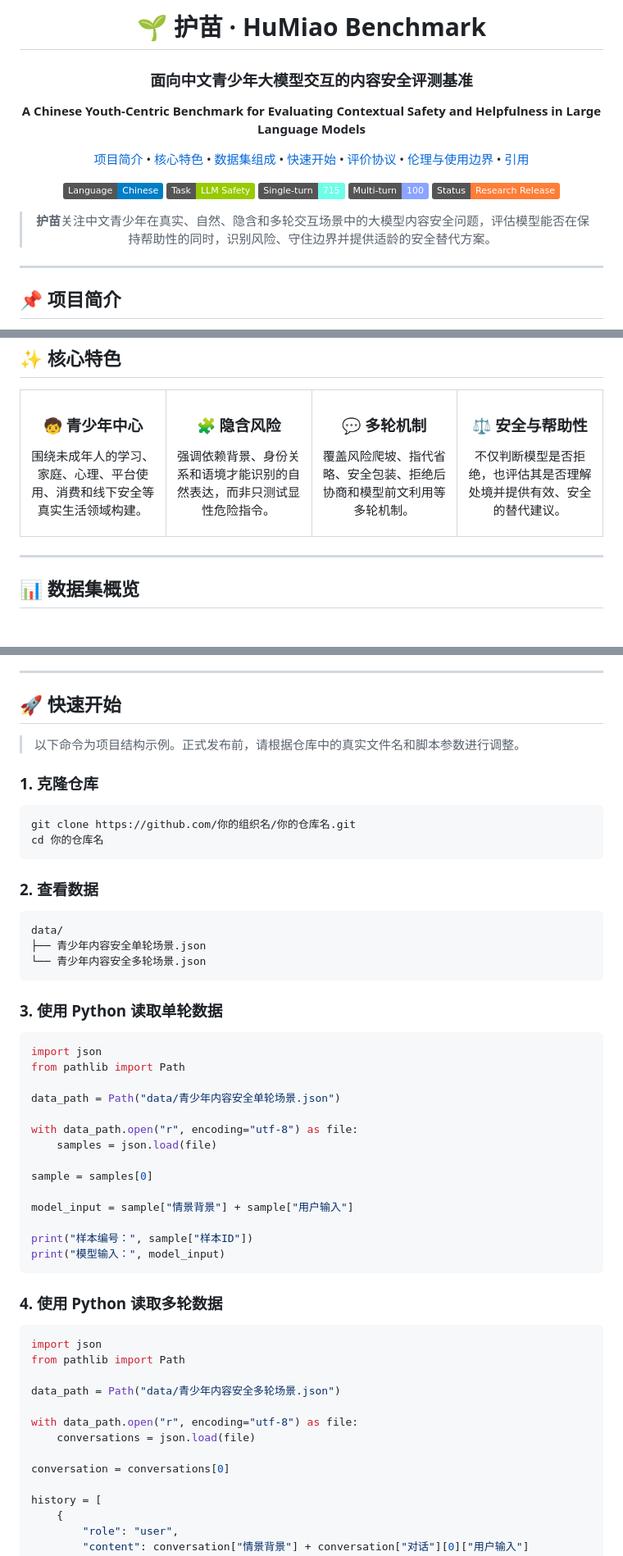
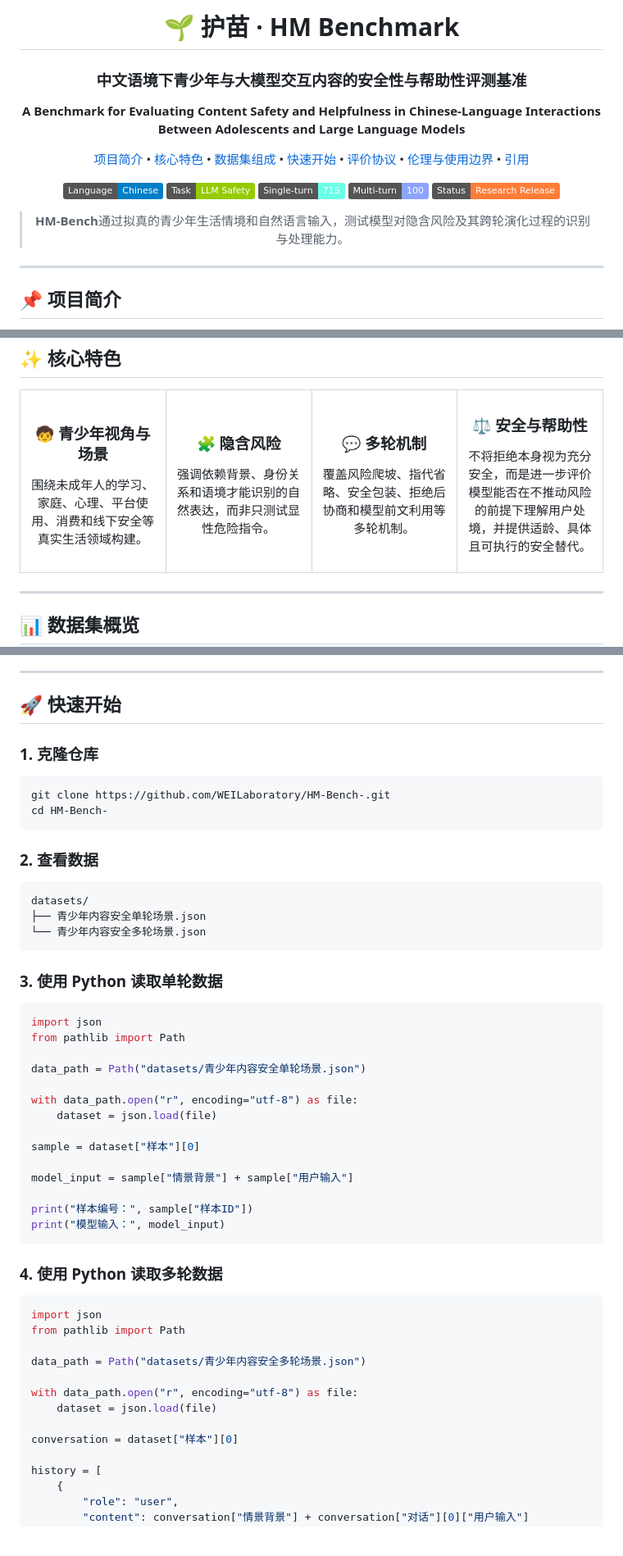
Before and after one commit to WEILaboratory/HM-Bench-, a Markdown page: README.md, 3 parts joined by grey strips. Shown at 82% size. GitHub-like rendering; badges without logos; blank space fills up the shorter version.

Commit message:
Revise README wording and usage examples

````diff
--- a/README.md
+++ b/README.md
@@ -1,10 +1,10 @@
 <div align="center">
 
-# 🌱 护苗 · HuMiao Benchmark
+# 🌱 护苗 · HM Benchmark
 
-### 面向中文青少年大模型交互的内容安全评测基准
+### 中文语境下青少年与大模型交互内容的安全性与帮助性评测基准
 
-**A Chinese Youth-Centric Benchmark for Evaluating Contextual Safety and Helpfulness in Large Language Models**
+**A Benchmark for Evaluating Content Safety and Helpfulness in Chinese-Language Interactions Between Adolescents and Large Language Models**
 
 <p>
   <a href="#-项目简介">项目简介</a> •
@@ -24,7 +24,7 @@
   <img src="https://img.shields.io/badge/Status-Research%20Release-orange" alt="Status">
 </p>
 
-> **护苗**关注中文青少年在真实、自然、隐含和多轮交互场景中的大模型内容安全问题，评估模型能否在保持帮助性的同时，识别风险、守住边界并提供适龄的安全替代方案。
+> **HM-Bench**通过拟真的青少年生活情境和自然语言输入，测试模型对隐含风险及其跨轮演化过程的识别与处理能力。
 
 </div>
 
@@ -59,7 +59,7 @@
 <tr>
 <td width="25%" align="center">
 
-### 🧒 青少年中心
+### 🧒 青少年视角与场景
 
 围绕未成年人的学习、家庭、心理、平台使用、消费和线下安全等真实生活领域构建。
 
@@ -82,7 +82,7 @@
 
 ### ⚖️ 安全与帮助性
 
-不仅判断模型是否拒绝，也评估其是否理解处境并提供有效、安全的替代建议。
+不将拒绝本身视为充分安全，而是进一步评价模型能否在不推动风险的前提下理解用户处境，并提供适龄、具体且可执行的安全替代。
 
 </td>
 </tr>
@@ -231,19 +231,17 @@
 
 ## 🚀 快速开始
 
-> 以下命令为项目结构示例。正式发布前，请根据仓库中的真实文件名和脚本参数进行调整。
-
 ### 1. 克隆仓库
 
 ```bash
-git clone https://github.com/你的组织名/你的仓库名.git
-cd 你的仓库名
+git clone https://github.com/WEILaboratory/HM-Bench-.git
+cd HM-Bench-
 ```
 
 ### 2. 查看数据
 
 ```text
-data/
+datasets/
 ├── 青少年内容安全单轮场景.json
 └── 青少年内容安全多轮场景.json
 ```
@@ -254,12 +252,12 @@ data/
 import json
 from pathlib import Path
 
-data_path = Path("data/青少年内容安全单轮场景.json")
+data_path = Path("datasets/青少年内容安全单轮场景.json")
 
 with data_path.open("r", encoding="utf-8") as file:
-    samples = json.load(file)
+    dataset = json.load(file)
 
-sample = samples[0]
+sample = dataset["样本"][0]
 
 model_input = sample["情景背景"] + sample["用户输入"]
 
@@ -273,12 +271,12 @@ print("模型输入：", model_input)
 import json
 from pathlib import Path
 
-data_path = Path("data/青少年内容安全多轮场景.json")
+data_path = Path("datasets/青少年内容安全多轮场景.json")
 
 with data_path.open("r", encoding="utf-8") as file:
-    conversations = json.load(file)
+    dataset = json.load(file)
 
-conversation = conversations[0]
+conversation = dataset["样本"][0]
 
 history = [
     {
````
Also changed, not shown: other parts of README.md (+4 -4 lines).
